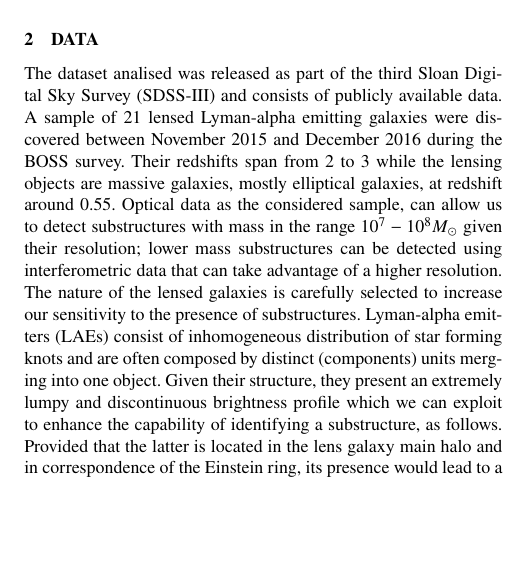
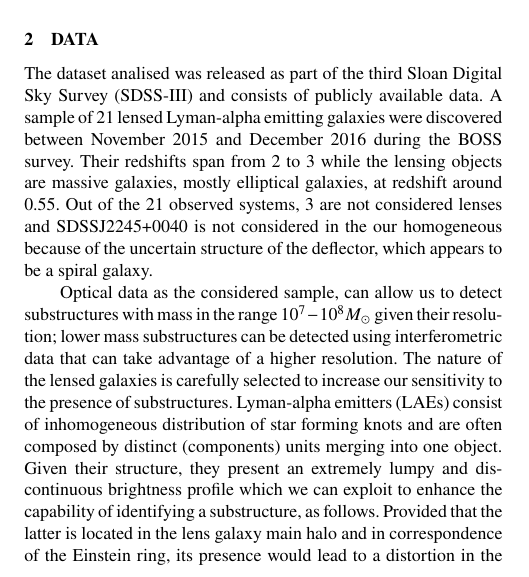
Before and after one commit to ElisaRitondale/BLAEs, a LaTeX paper (Texpaper.tex): part of one column of page 1 of 3, cut so that both start at the same text, the shorter picture padded with empty space. Compiled offline with pdfLaTeX; a LaTeX package or settings file that is missing is left out.

Commit message:
Update Texpaper.tex

```diff
--- a/Texpaper.tex
+++ b/Texpaper.tex
@@ -66,8 +66,10 @@ gravitational lensing -- galaxies: structure
 \section{Introduction}
 Lyman-alpha emitting galaxies (LAEs) represent a population of star-forming systems with very large Ly$\alpha$ equivalent widths and some of the highest specific star-formation rates (sSFR) in the Universe, and these low-mass galaxies are thought to be predominantly responsible for the reionisation of the Universe. However, it is extremely difficult to characterise these galaxies in detail because they are intrinsically very faint. Typical LAE galaxies have strong star-formation, high-ionisations, and are typically low metallicity; these properties, combined with a (mostly) low dust content, allow for the escape of a large fraction of Ly$\alpha$ photons. At redshift  $2 < z < 3$, well-studied LAEs are typically at the bright end of this parameter space, being  L$_\text{*}$ galaxies with M$_\text{*} \sim$ 109 M$_\odot$ and typical SFRs of about 30 to 100 M$_\odot$/yr (e.g. Erb et al. 2016), and investigations of lower-SFR objects have generally been limited to quantifying the properties of strong optical lines (e.g. Trainor et al. 2015). For example, Hagen et al. (2016) have recently shown that low-SFR LAEs (M$_\text{*}$ as low as 107 M$_\odot$ and SFR $\sim$ 1 to 100 M$_\odot$/yr, consistent with local-Universe \emph{green pea} LAEs, e.g., Henry et al. 2015) have optical strong line (H$_\alpha$ and [O iii]) properties consistent with optically-selected star-forming galaxies of the same masses at z $\sim$ 2, but they are unable to directly determine the properties of these galaxies that may affect the UV escape fraction, including the gas metallicity, density, and kinematics, without additional very large investments in telescope time.
 Strong gravitational lensing can be used to overcome this limitation, but the difficulty is that most strongly lensed galaxies at z $\sim$ 2 are not LAEs, and at present the properties of only three lensed LAEs have been investigated in detail (Christensen et al. 2012; Vanzella et al. 2016). Fortunately, new HST V -band observations of LAE galaxies selected from the BOSS survey have revealed a sample of strongly lensed systems at  $\langle z\rangle \sim$ 2.5. Our subsequent lens modelling shows that the typical lensing magnification of these objects is $\mu \sim$ 20 and, after accounting for this magnification, these objects are compact galaxies with SFRs of $\sim$ 12 M$_\odot$/yr (i.e., a factor of 3 to 8 lower than previous detailed studies).
+
 \section{Data}
-The dataset analised was released as part of the third Sloan Digital Sky Survey (SDSS-III) and consists of publicly available data. A sample of 21 lensed Lyman-alpha emitting galaxies were discovered between November 2015 and December 2016 during the BOSS survey. Their redshifts span from 2 to 3 while the lensing objects are massive galaxies, mostly elliptical galaxies, at redshift around 0.55.
+The dataset analised was released as part of the third Sloan Digital Sky Survey (SDSS-III) and consists of publicly available data. A sample of 21 lensed Lyman-alpha emitting galaxies were discovered between November 2015 and December 2016 during the BOSS survey. Their redshifts span from 2 to 3 while the lensing objects are massive galaxies, mostly elliptical galaxies, at redshift around 0.55. Out of the 21 observed systems, 3 are not considered lenses and SDSSJ2245+0040 is not considered in the our homogeneous because of the uncertain structure of the deflector, which appears to be a spiral galaxy.
+
 Optical data as the considered sample, can allow us to detect substructures with mass in the range $10^7 - 10^8 M_{\odot}$ given their resolution; lower mass substructures can be detected using interferometric data that can take advantage of a higher resolution.
 The nature of the lensed galaxies is carefully selected to increase our sensitivity to the presence of substructures. Lyman-alpha emitters (LAEs) consist of inhomogeneous distribution of star forming knots and are often composed by distinct (components) units merging into one object. Given their structure, they present an extremely lumpy and discontinuous brightness profile which we can exploit to enhance the capability of identifying a substructure, as follows. Provided that the latter is located in the lens galaxy main halo and in correspondence of the Einstein ring, its presence would lead to a distortion in the brightness distribution of the lensed images. This local brightness perturbation will be more evident the more lumpy is the original unperturbed brightness profile in the same way changes in the positions of bricks in a wall are more easily identified if neighbouring bricks are differently coloured.
 
```
